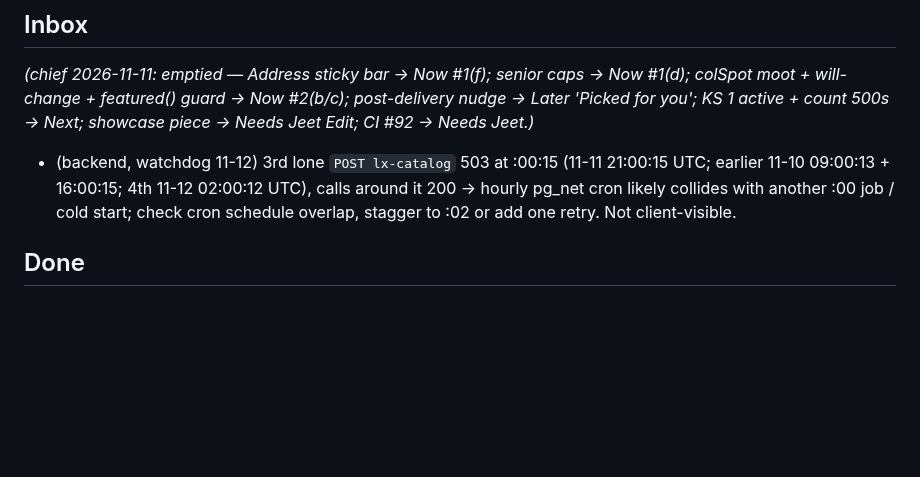
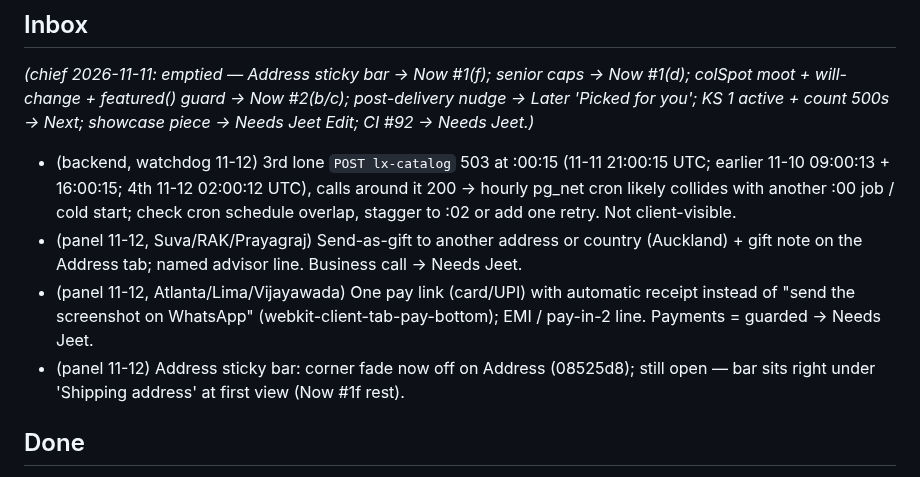
Before and after one commit to jeetnathavani37-dev/luxella-scraper, a Markdown page: tools/agents/BACKLOG.md, the part around the change. Drawn GitHub-style; blank space fills up the shorter version.

Commit message:
panel: 12 Nov buyer panel — 0/10 buy (maybe 3), trust 3.1; notebook + inbox
Co-Authored-By: Claude Opus 5.5 <noreply@anthropic.com>
Claude-Session: https://claude.ai/code/session_01BTMoyUujffuaQoxa5vU4sc

```diff
--- a/tools/agents/BACKLOG.md
+++ b/tools/agents/BACKLOG.md
@@ -68,6 +68,9 @@ _Re-ordered by chief 2026-11-11 22:45 IST. Ledger 26h: watchdog 8, backend 5, gr
 ## Inbox
 _(chief 2026-11-11: emptied — Address sticky bar → Now #1(f); senior caps → Now #1(d); colSpot moot + will-change + featured() guard → Now #2(b/c); post-delivery nudge → Later 'Picked for you'; KS 1 active + count 500s → Next; showcase piece → Needs Jeet Edit; CI #92 → Needs Jeet.)_
 - (backend, watchdog 11-12) 3rd lone `POST lx-catalog` 503 at :00:15 (11-11 21:00:15 UTC; earlier 11-10 09:00:13 + 16:00:15; 4th 11-12 02:00:12 UTC), calls around it 200 → hourly pg_net cron likely collides with another :00 job / cold start; check cron schedule overlap, stagger to :02 or add one retry. Not client-visible.
+- (panel 11-12, Suva/RAK/Prayagraj) Send-as-gift to another address or country (Auckland) + gift note on the Address tab; named advisor line. Business call → Needs Jeet.
+- (panel 11-12, Atlanta/Lima/Vijayawada) One pay link (card/UPI) with automatic receipt instead of "send the screenshot on WhatsApp" (webkit-client-tab-pay-bottom); EMI / pay-in-2 line. Payments = guarded → Needs Jeet.
+- (panel 11-12) Address sticky bar: corner fade now off on Address (08525d8); still open — bar sits right under 'Shipping address' at first view (Now #1f rest).
 
 ## Done
 - (chief audit 2026-11-11) ace8673 (frontend: tilt listener removes itself when detached, rAF/≤20 Hz, skips hidden/off-screen, respects reduced-motion — same effect, less work) + 5d273ac (panel CSS: chat chips one contained swipe row, input/header no-shrink): compliant — no guarded areas, no new motion, iPhone-first, no page-level sideways scroll.
```
Also changed, not shown: 2 other files.
